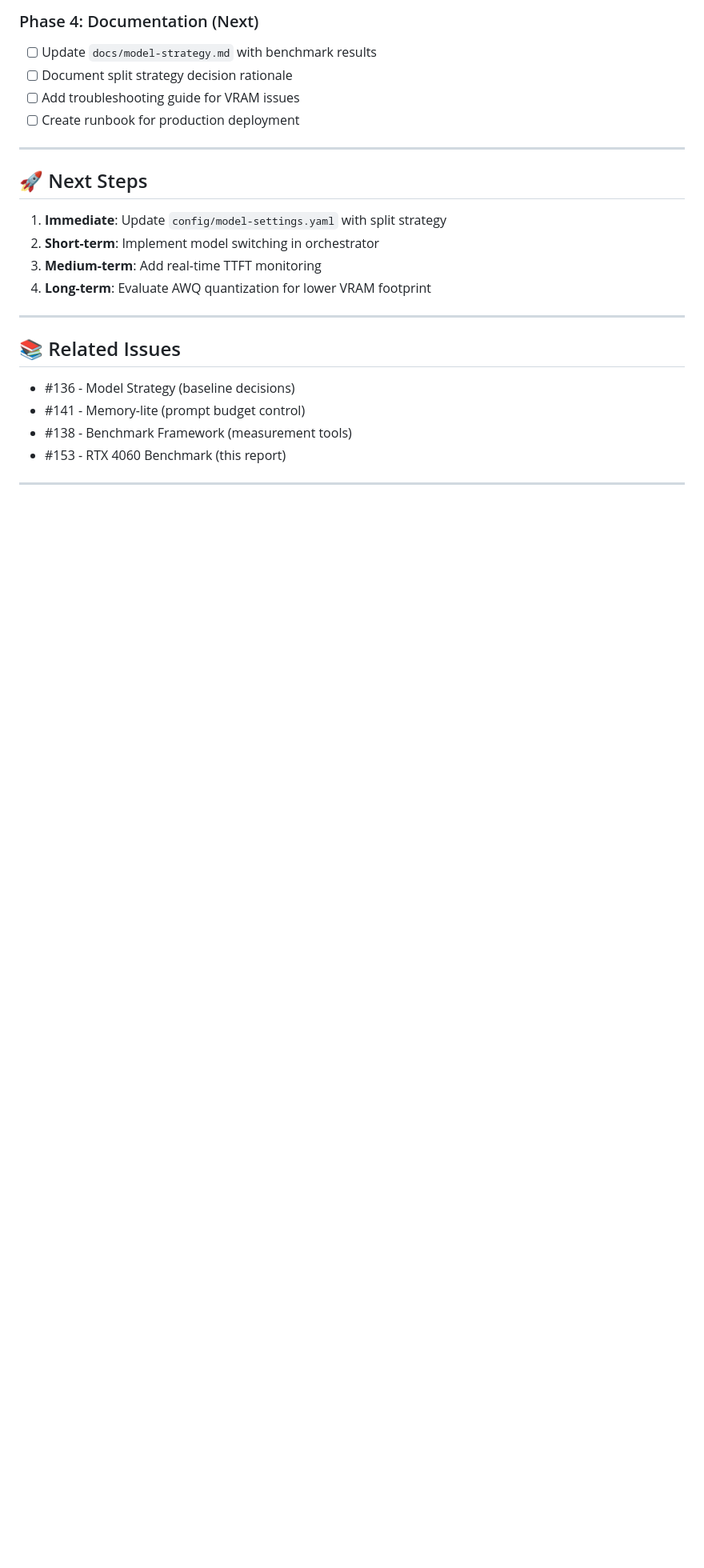
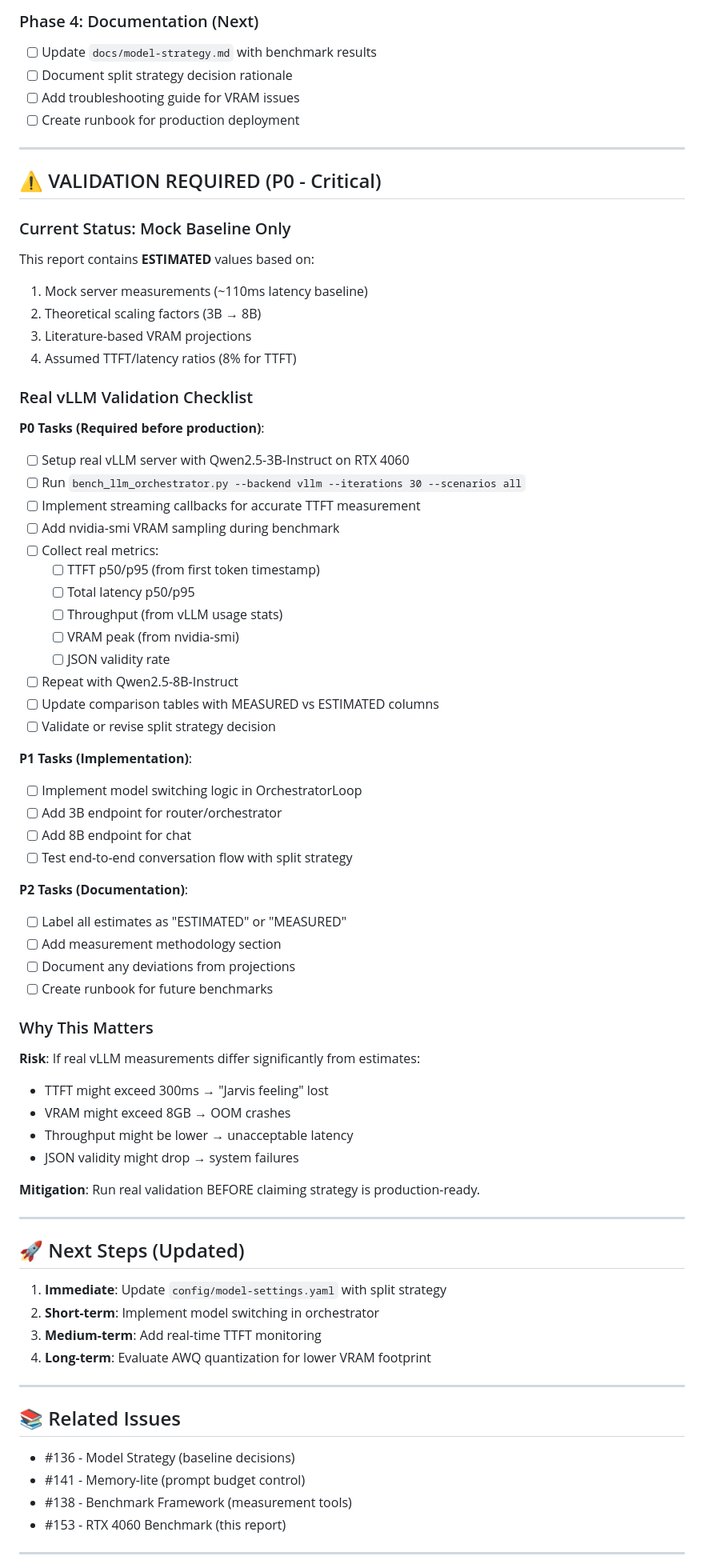
Before and after one commit to miclaldogan/bantz, a Markdown page: docs/rtx4060-3b-vs-8b-benchmark.md, the part around one of its changes. Shown at 80% size. GitHub-like rendering; blank space fills up the shorter version.

```diff
--- a/docs/rtx4060-3b-vs-8b-benchmark.md
+++ b/docs/rtx4060-3b-vs-8b-benchmark.md
@@ -233,7 +255,58 @@ vllm_config:
 
 ---
 
-## 🚀 Next Steps
+## ⚠️ VALIDATION REQUIRED (P0 - Critical)
+
+### Current Status: Mock Baseline Only
+
+This report contains **ESTIMATED** values based on:
+1. Mock server measurements (~110ms latency baseline)
+2. Theoretical scaling factors (3B → 8B)
+3. Literature-based VRAM projections
+4. Assumed TTFT/latency ratios (8% for TTFT)
+
+### Real vLLM Validation Checklist
+
+**P0 Tasks (Required before production)**:
+- [ ] Setup real vLLM server with Qwen2.5-3B-Instruct on RTX 4060
+- [ ] Run `bench_llm_orchestrator.py --backend vllm --iterations 30 --scenarios all`
+- [ ] Implement streaming callbacks for accurate TTFT measurement
+- [ ] Add nvidia-smi VRAM sampling during benchmark
+- [ ] Collect real metrics:
+  - [ ] TTFT p50/p95 (from first token timestamp)
+  - [ ] Total latency p50/p95
+  - [ ] Throughput (from vLLM usage stats)
+  - [ ] VRAM peak (from nvidia-smi)
+  - [ ] JSON validity rate
+- [ ] Repeat with Qwen2.5-8B-Instruct
+- [ ] Update comparison tables with MEASURED vs ESTIMATED columns
+- [ ] Validate or revise split strategy decision
+
+**P1 Tasks (Implementation)**:
+- [ ] Implement model switching logic in OrchestratorLoop
+- [ ] Add 3B endpoint for router/orchestrator
+- [ ] Add 8B endpoint for chat
+- [ ] Test end-to-end conversation flow with split strategy
+
+**P2 Tasks (Documentation)**:
+- [ ] Label all estimates as "ESTIMATED" or "MEASURED"
+- [ ] Add measurement methodology section
+- [ ] Document any deviations from projections
+- [ ] Create runbook for future benchmarks
+
+### Why This Matters
+
+**Risk**: If real vLLM measurements differ significantly from estimates:
+- TTFT might exceed 300ms → "Jarvis feeling" lost
+- VRAM might exceed 8GB → OOM crashes
+- Throughput might be lower → unacceptable latency
+- JSON validity might drop → system failures
+
+**Mitigation**: Run real validation BEFORE claiming strategy is production-ready.
+
+---
+
+## 🚀 Next Steps (Updated)
 
 1. **Immediate**: Update `config/model-settings.yaml` with split strategy
 2. **Short-term**: Implement model switching in orchestrator
```
Also changed, not shown: other parts of docs/rtx4060-3b-vs-8b-benchmark.md (+42 -20 lines), docs/vllm-validation-guide.md (added, +349 -0 lines).
